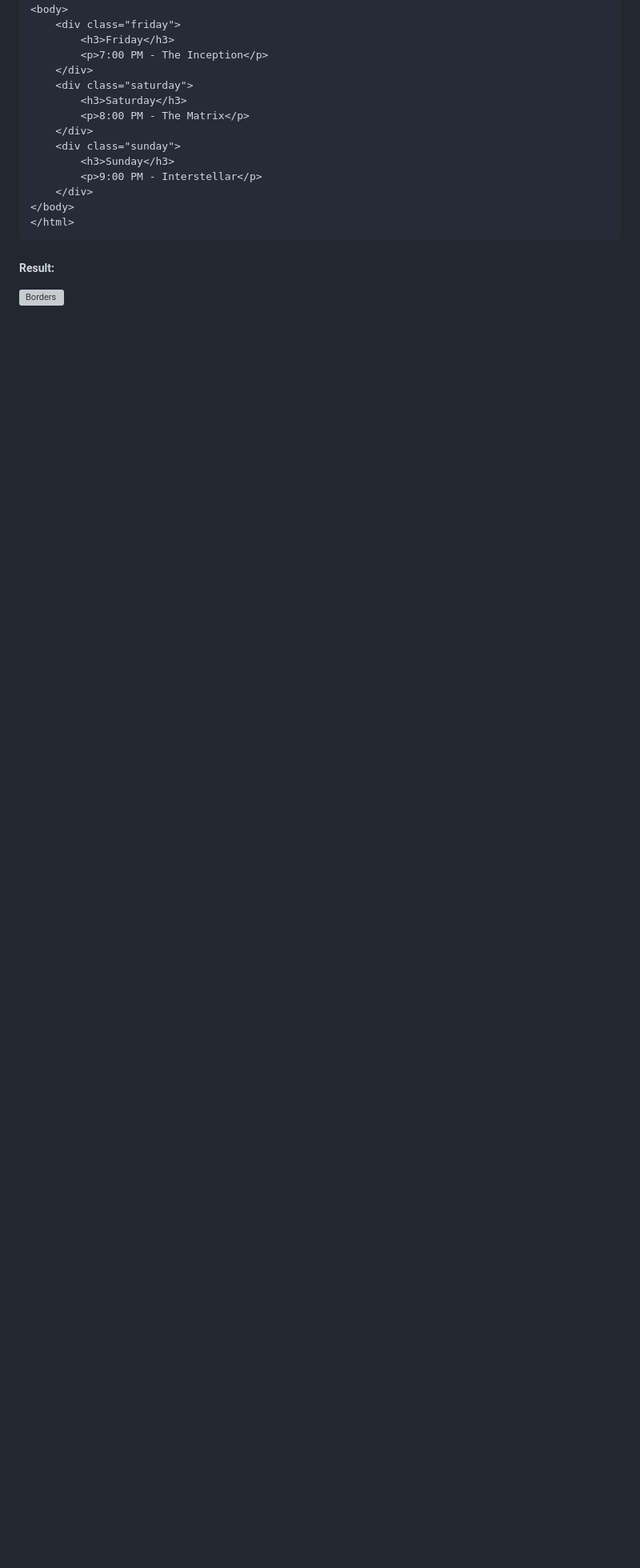
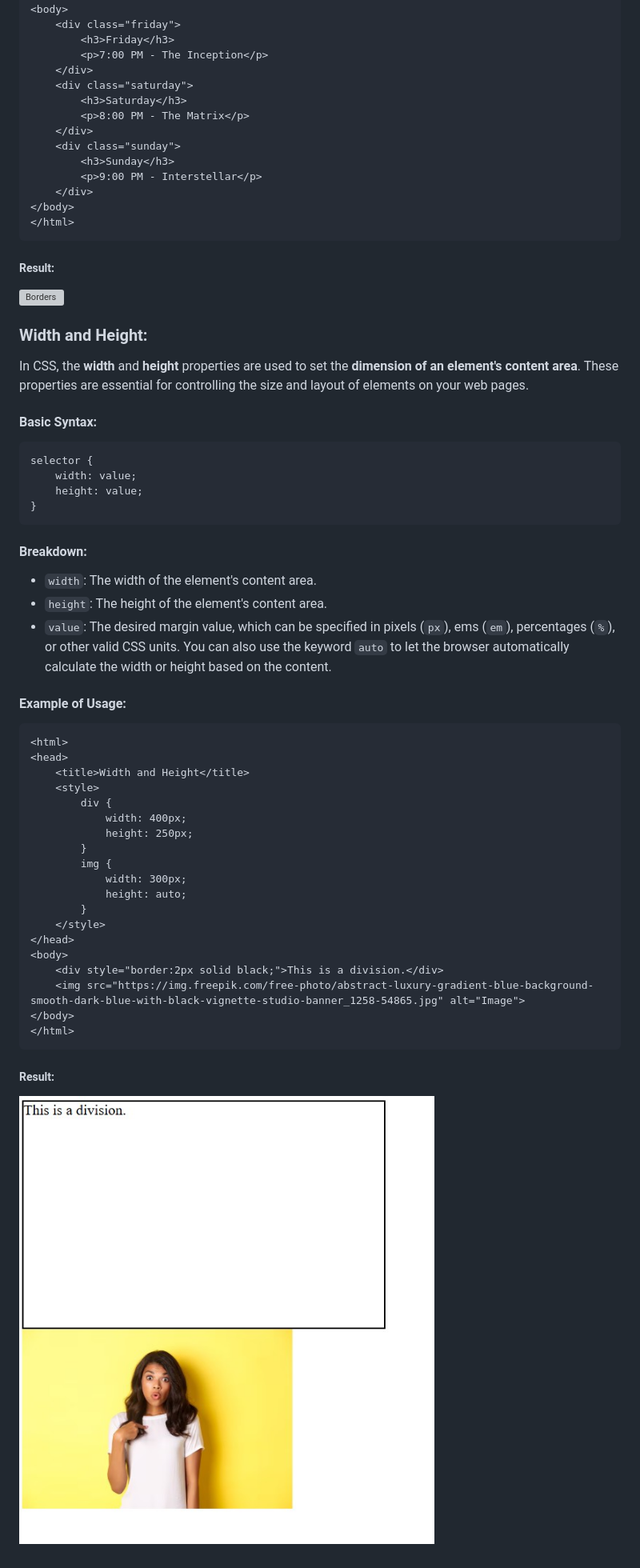
Before and after one commit to Vimtoooo/stylingWithCSS, a Markdown page: README.md, the part around the change. Shown at 80% size. GitHub-like rendering; pictures changed too: images/Width and Height.jpg (added); blank space fills up the shorter version; grey boxes are pictures that could not be loaded.

Commit message:
Width and Height

````diff
--- a/README.md
+++ b/README.md
@@ -1450,3 +1450,50 @@ p {
 ##### Result:
 
 ![Borders](images/Borders.jpg)
+
+### Width and Height:
+
+In CSS, the **width** and **height** properties are used to set the **dimension of an element's content area**. These properties are essential for controlling the size and layout of elements on your web pages.
+
+#### Basic Syntax:
+
+```css
+selector {
+    width: value;
+    height: value;
+}
+```
+
+#### Breakdown:
+
+* `width`: The width of the element's content area.
+* `height`: The height of the element's content area.
+* `value`: The desired margin value, which can be specified in pixels (`px`), ems (`em`), percentages (`%`), or other valid CSS units. You can also use the keyword `auto` to let the browser automatically calculate the width or height based on the content.
+
+#### Example of Usage:
+
+```html
+<html>
+<head>
+    <title>Width and Height</title>
+    <style>
+        div {
+            width: 400px;
+            height: 250px;
+        }
+        img {
+            width: 300px;
+            height: auto;
+        }
+    </style>
+</head>
+<body>
+    <div style="border:2px solid black;">This is a division.</div>
+    <img src="https://img.freepik.com/free-photo/abstract-luxury-gradient-blue-background-smooth-dark-blue-with-black-vignette-studio-banner_1258-54865.jpg" alt="Image">
+</body>
+</html>
+```
+
+##### Result:
+
+![Width and Height](images/Width%20and%20Height.jpg)
````
